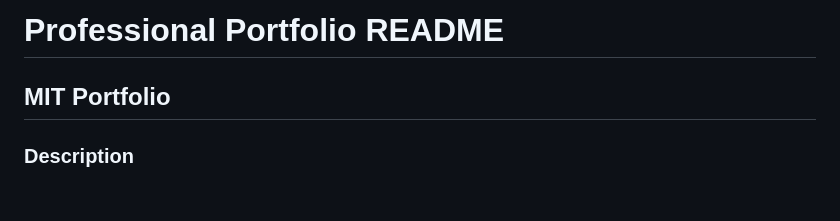
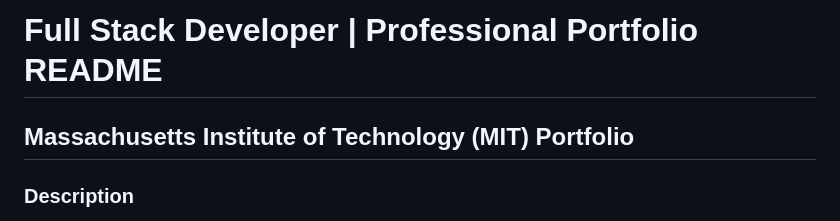
Before and after one commit to mmarkiewiczalsaeedi/MIT_Portfolio_Project, a Markdown page: README.md, the part around the change. Rendered like a GitHub page; blank space fills up the shorter version.

```diff
--- a/README.md
+++ b/README.md
@@ -1,6 +1,6 @@
-# Professional Portfolio README
+# Full Stack Developer | Professional Portfolio README
 
-## MIT Portfolio
+## Massachusetts Institute of Technology (MIT) Portfolio
 
 ### Description
 
```
